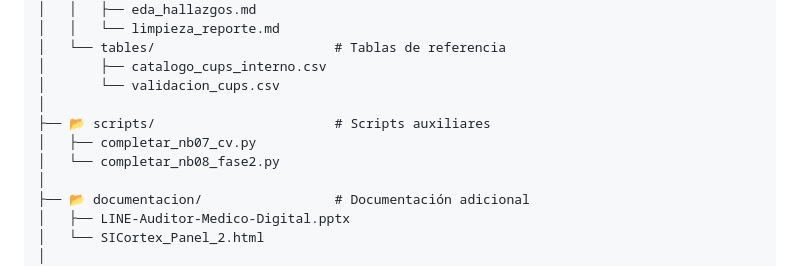
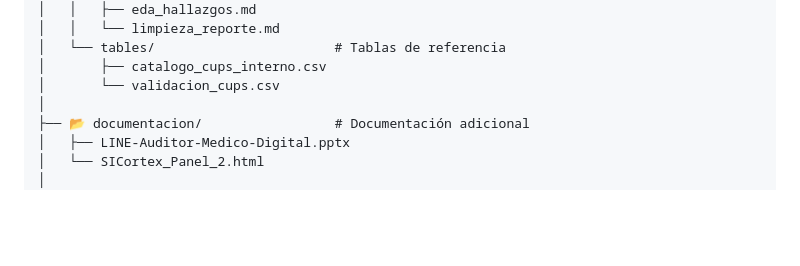
Before and after one commit to jaoliverosm/Capstone-, a Markdown page: README.md, the part around the change. Rendered like a GitHub page; blank space fills up the shorter version.

Commit message:
Remove scripts section from README
Removed auxiliary scripts section from README.

```diff
--- a/README.md
+++ b/README.md
@@ -119,10 +119,6 @@ Capstone/
 │   └── tables/                       # Tablas de referencia
 │       ├── catalogo_cups_interno.csv
 │       └── validacion_cups.csv
-│
-├── 📂 scripts/                       # Scripts auxiliares
-│   ├── completar_nb07_cv.py
-│   └── completar_nb08_fase2.py
 │
 ├── 📂 documentacion/                 # Documentación adicional
 │   ├── LINE-Auditor-Medico-Digital.pptx
```
